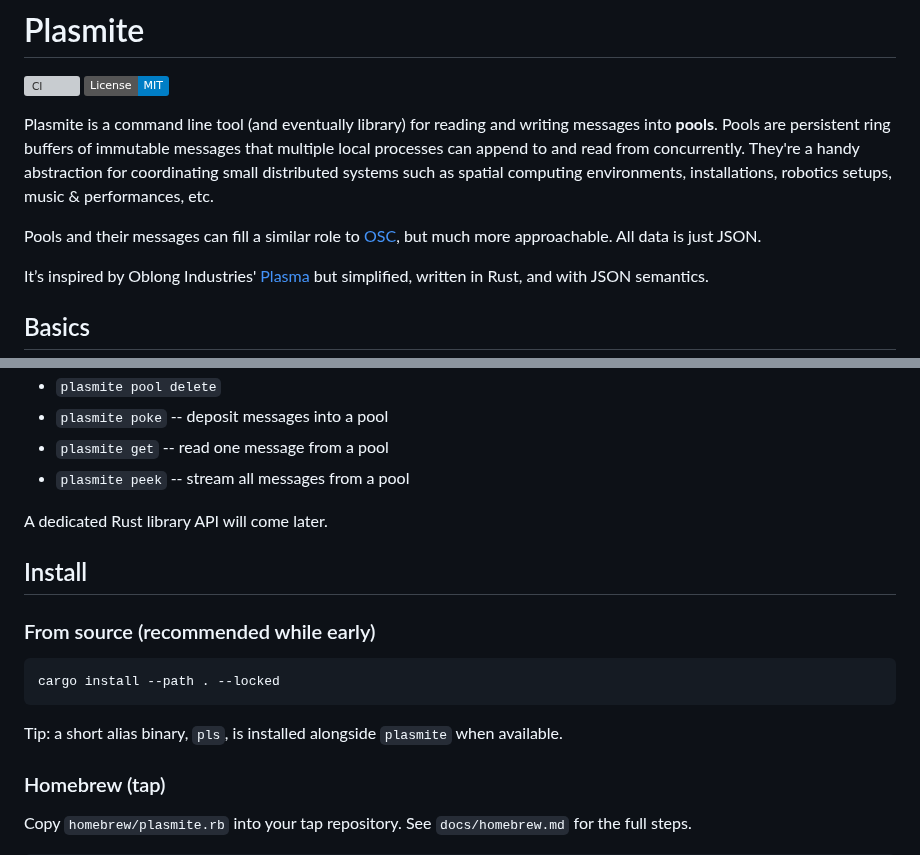
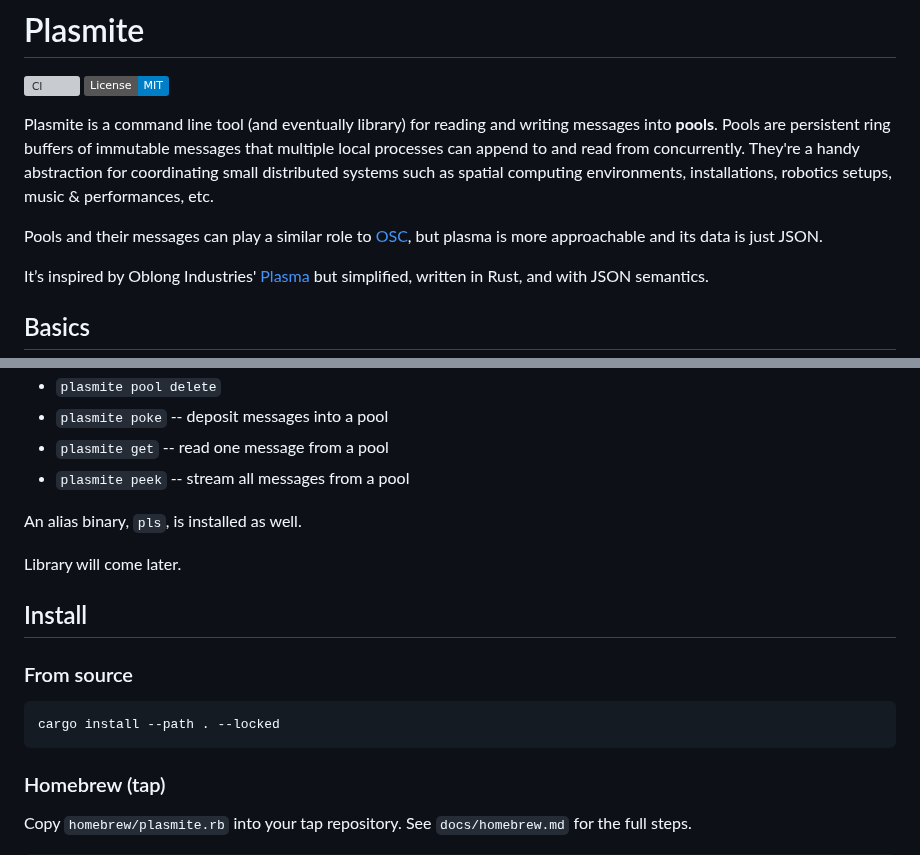
Before and after one commit to sandover/plasmite, a Markdown page: README.md, 2 parts joined by grey strips. GitHub-like rendering; badges without logos; grey boxes are pictures that could not be loaded.

Commit message:
docs(readme): update usage notes
Update README content per latest edits.
Keep interface list and install guidance current.
No behavior changes.
Tests: cargo fmt --all; cargo clippy --all-targets -- -D warnings; cargo test.

````diff
--- a/README.md
+++ b/README.md
@@ -5,7 +5,7 @@
 
 Plasmite is a command line tool (and eventually library) for reading and writing messages into **pools**. Pools are persistent ring buffers of immutable messages that multiple local processes can append to and read from concurrently. They're a handy abstraction for coordinating small distributed systems such as spatial computing environments, installations, robotics setups, music & performances, etc.
 
-Pools and their messages can fill a similar role to [OSC](https://ccrma.stanford.edu/groups/osc/index.html), but much more approachable. All data is just JSON.
+Pools and their messages can play a similar role to [OSC](https://ccrma.stanford.edu/groups/osc/index.html), but plasma is more approachable and its data is just JSON.
 
 It’s inspired by Oblong Industries' [Plasma](https://github.com/plasma-hamper/plasma) but simplified, written in Rust, and with JSON semantics.
 
@@ -28,17 +28,17 @@ Supported platforms: **macOS** and **Linux**.
 - `plasmite get` -- read one message from a pool
 - `plasmite peek` -- stream all messages from a pool
 
-A dedicated Rust library API will come later.
+An alias binary, `pls`, is installed as well.
+
+Library will come later.
 
 ## Install
 
-### From source (recommended while early)
+### From source
 
 ```bash
 cargo install --path . --locked
 ```
-
-Tip: a short alias binary, `pls`, is installed alongside `plasmite` when available.
 
 ### Homebrew (tap)
 
````
